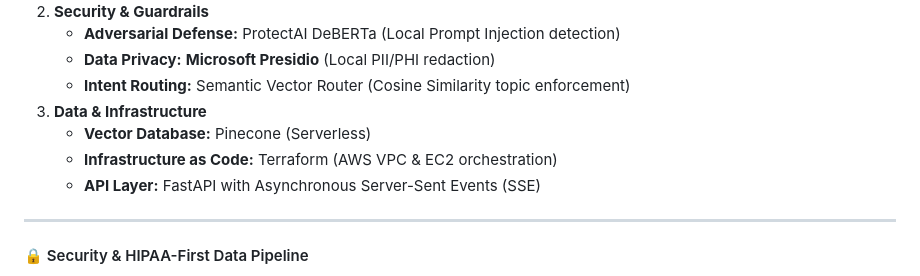
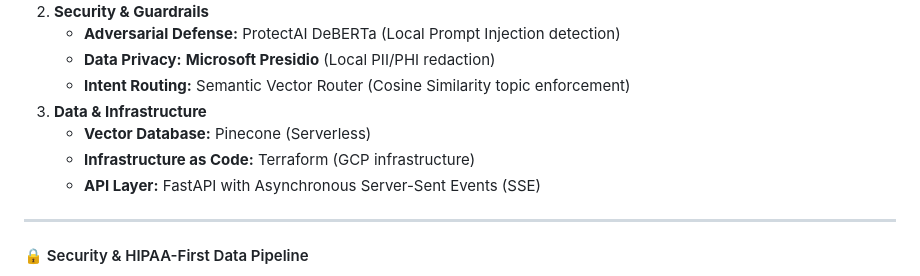
Before and after one commit to ramsundharVenkadesan/CliniClarity, a Markdown page: docs/README.md, the part around the change. Rendered like a GitHub page.

```diff
--- a/docs/README.md
+++ b/docs/README.md
@@ -128,7 +128,7 @@ Below is the architectural blueprint of CliniClarity, illustrating the flow from
    * **Intent Routing:** Semantic Vector Router (Cosine Similarity topic enforcement)
 3. **Data & Infrastructure**
    * **Vector Database:** Pinecone (Serverless)
-   * **Infrastructure as Code:** Terraform (AWS VPC & EC2 orchestration)
+   * **Infrastructure as Code:** Terraform (GCP infrastructure)
    * **API Layer:** FastAPI with Asynchronous Server-Sent Events (SSE)
 
 ---
```
